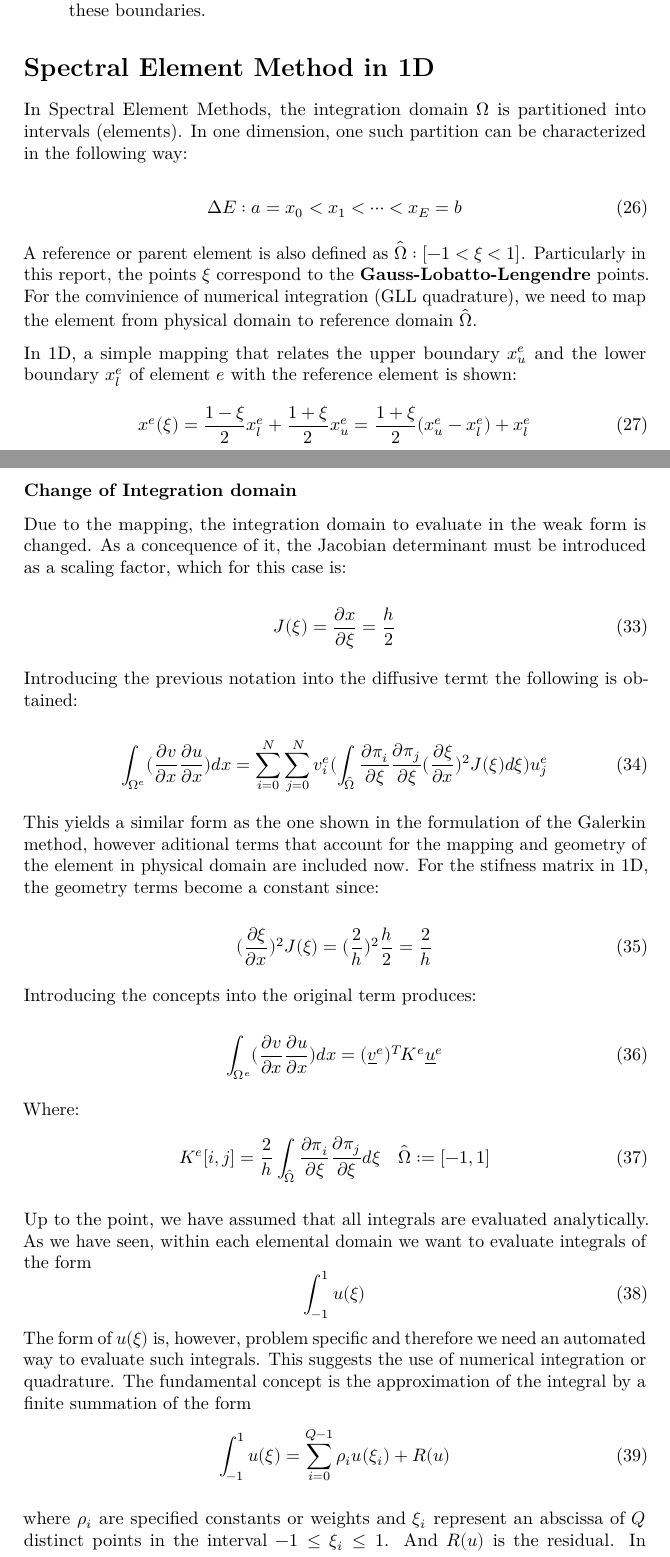
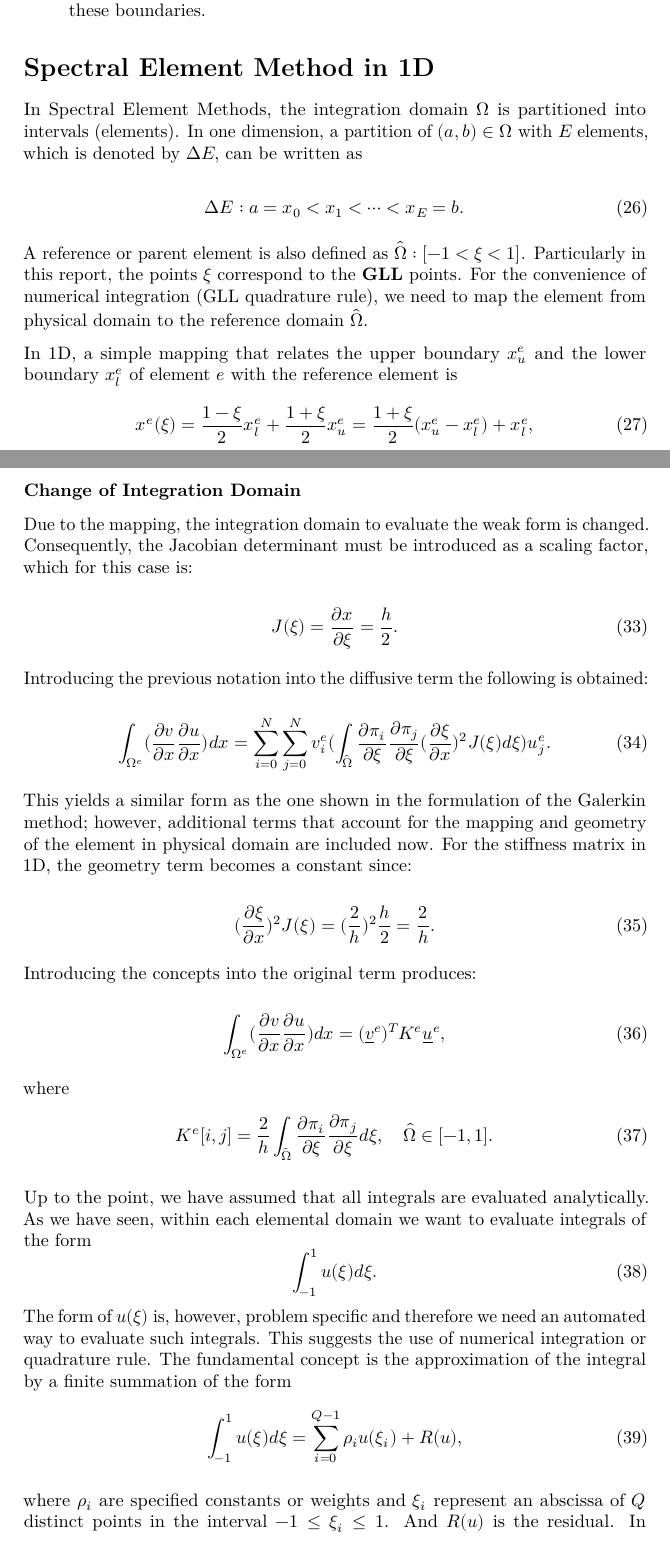
Before and after one commit to z-yuan131/SEM-advection-diffusion, a LaTeX paper (report/report.tex): two parts of pages 5 and 7 of 25, joined at a grey line, cut so that both start at the same text. Compiled offline with LuaLaTeX.

Commit message:
Update report.tex

```diff
--- a/report/report.tex
+++ b/report/report.tex
@@ -369,30 +369,25 @@ terms of Legendre polynomials.
 1D}\label{spectral-element-method-in-1d}}
 
 In Spectral Element Methods, the integration domain \(\Omega\) is
-partitioned into intervals (elements). In one dimension, one such
-partition can be characterized in the following way:
-
-\begin{equation}
-    \Delta{E} : a=x_0<x_1< \cdots < x_E =b
+partitioned into intervals (elements). In one dimension, a partition of $(a,b) \in \Omega$ with $E$ elements, which is denoted by $\Delta{E}$, can be written as
+
+\begin{equation}
+    \Delta{E} : a=x_0<x_1< \cdots < x_E =b.
 \end{equation}
 
 A reference or parent element is also defined as
 \(\hat{\Omega}:[-1 < \xi < 1]\). Particularly in this report, the points
-\(\xi\) correspond to the \textbf{Gauss-Lobatto-Lengendre} points. For
-the comvinience of numerical integration (GLL quadrature), we need to
-map the element from physical domain to reference domain
+\(\xi\) correspond to the \textbf{GLL} points. For
+the convenience of numerical integration (GLL quadrature rule), we need to
+map the element from physical domain to the reference domain
 \(\hat{\Omega}\).
 
 In 1D, a simple mapping that relates the upper boundary \(x^{e}_u\) and
 the lower boundary \(x^{e}_l\) of element \(e\) with the reference
-element is shown: \begin{equation}
-    x^{e}(\xi) = \frac{1-\xi}{2}x^{e}_l+ \frac{1+\xi}{2}x^{e}_u = \frac{1+\xi}{2}(x^{e}_u-x^{e}_l)+x^{e}_l
-\end{equation}
-
-Where (\(x^{e}_u-x^{e}_l\)) is the element size \(h\).
-
-Also, the inverse mapping can be defined as: \begin{equation}
-    \xi(x^{e}) = 2\frac{x^{e}-x^{e}_l}{h}-1
-\end{equation}
-
-For ilustration, the 1D Spectral element mesh of order 5 with 1 element
+element is \begin{equation}
+    x^{e}(\xi) = \frac{1-\xi}{2}x^{e}_l+ \frac{1+\xi}{2}x^{e}_u = \frac{1+\xi}{2}(x^{e}_u-x^{e}_l)+x^{e}_l,
+\end{equation}
+
+where (\(x^{e}_u-x^{e}_l\)) is the element size \(h\). Also, the inverse mapping can be defined as \begin{equation}
+    \xi(x^{e}) = 2\frac{x^{e}-x^{e}_l}{h}-1.
+\end{equation}
@@ -436,52 +433,52 @@ to consider the chain rule:
 
 \hypertarget{change-of-integration-domain}{%
 \subsubsection{Change of Integration
-domain}\label{change-of-integration-domain}}
-
-Due to the mapping, the integration domain to evaluate in the weak form
-is changed. As a concequence of it, the Jacobian determinant must be
+Domain}\label{change-of-integration-domain}}
+
+Due to the mapping, the integration domain to evaluate the weak form
+is changed. Consequently, the Jacobian determinant must be
 introduced as a scaling factor, which for this case is:
 
 \begin{equation}
-J(\xi)=\frac{\partial x}{\partial \xi}=\frac{h}{2}
-\end{equation}
-
-Introducing the previous notation into the diffusive termt the following
+J(\xi)=\frac{\partial x}{\partial \xi}=\frac{h}{2}.
+\end{equation}
+
+Introducing the previous notation into the diffusive term the following
 is obtained:
 
 \begin{equation}
-\int_{\Omega^{e}} ( \frac{\partial v}{\partial x}\frac{\partial u}{\partial x})dx = \sum_{i=0}^{N}\sum_{j=0}^{N} v_i^{e}( \int_{\hat{\Omega}}\frac{\partial \pi_{i}}{\partial\xi}\frac{\partial \pi_{j}}{\partial\xi}(\frac{\partial\xi}{\partial x})^{2} J(\xi) d\xi)u_j^{e}
+\int_{\Omega^{e}} ( \frac{\partial v}{\partial x}\frac{\partial u}{\partial x})dx = \sum_{i=0}^{N}\sum_{j=0}^{N} v_i^{e}( \int_{\hat{\Omega}}\frac{\partial \pi_{i}}{\partial\xi}\frac{\partial \pi_{j}}{\partial\xi}(\frac{\partial\xi}{\partial x})^{2} J(\xi) d\xi)u_j^{e}.
 \end{equation}
 
 This yields a similar form as the one shown in the formulation of the
-Galerkin method, however aditional terms that account for the mapping
+Galerkin method; however, additional terms that account for the mapping
 and geometry of the element in physical domain are included now. For the
-stifness matrix in 1D, the geometry terms become a constant since:
-
-\begin{equation}
-(\frac{\partial \xi}{\partial x})^{2} J(\xi)= (\frac{2}{h})^{2}\frac{h}{2}=\frac{2}{h}
+stiffness matrix in 1D, the geometry term becomes a constant since:
+
+\begin{equation}
+(\frac{\partial \xi}{\partial x})^{2} J(\xi)= (\frac{2}{h})^{2}\frac{h}{2}=\frac{2}{h}.
 \end{equation}
 
 Introducing the concepts into the original term produces:
 
 \begin{equation}
-\int_{\Omega^{e}} ( \frac{\partial v}{\partial x}\frac{\partial u}{\partial x})dx =(\underline{v}^{e})^{T}K^{e}\underline{u}^{e}
-\end{equation}
-
-Where: \begin{align}
-K^{e}[i,j]&=\frac{2}{h}\int_{\hat{\Omega}}\frac{\partial \pi_{i}}{\partial\xi}\frac{\partial \pi_{j}}{\partial\xi} d\xi \quad \hat{\Omega} := [-1,1]
+\int_{\Omega^{e}} ( \frac{\partial v}{\partial x}\frac{\partial u}{\partial x})dx =(\underline{v}^{e})^{T}K^{e}\underline{u}^{e},
+\end{equation}
+
+where \begin{align}
+K^{e}[i,j]&=\frac{2}{h}\int_{\hat{\Omega}}\frac{\partial \pi_{i}}{\partial\xi}\frac{\partial \pi_{j}}{\partial\xi} d\xi, \quad \hat{\Omega} \in [-1,1].
 \end{align}
 
 Up to the point, we have assumed that all integrals are evaluated
 analytically. As we have seen, within each elemental domain we want to
 evaluate integrals of the form \begin{equation}
-\int_{-1}^{1}u(\xi)
+\int_{-1}^{1}u(\xi) d\xi.
 \end{equation} The form of \(u(\xi)\) is, however, problem specific and
 therefore we need an automated way to evaluate such integrals. This
-suggests the use of numerical integration or quadrature. The fundamental
+suggests the use of numerical integration or quadrature rule. The fundamental
 concept is the approximation of the integral by a finite summation of
 the form \begin{equation}
-\int_{-1}^{1}u(\xi) = \sum_{i=0}^{Q-1}\rho_iu(\xi_i)+R(u)
+\int_{-1}^{1}u(\xi)d\xi = \sum_{i=0}^{Q-1}\rho_iu(\xi_i)+R(u),
 \end{equation}
 
 where \(\rho_i\) are specified constants or weights and \(\xi_i\)
```
Also changed, not shown: report/report.tex (28 more changed lines).
